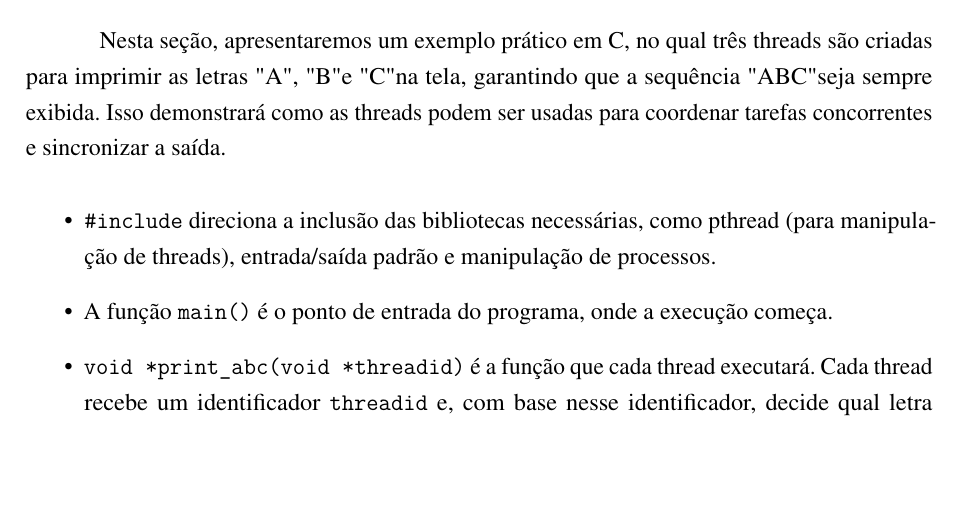
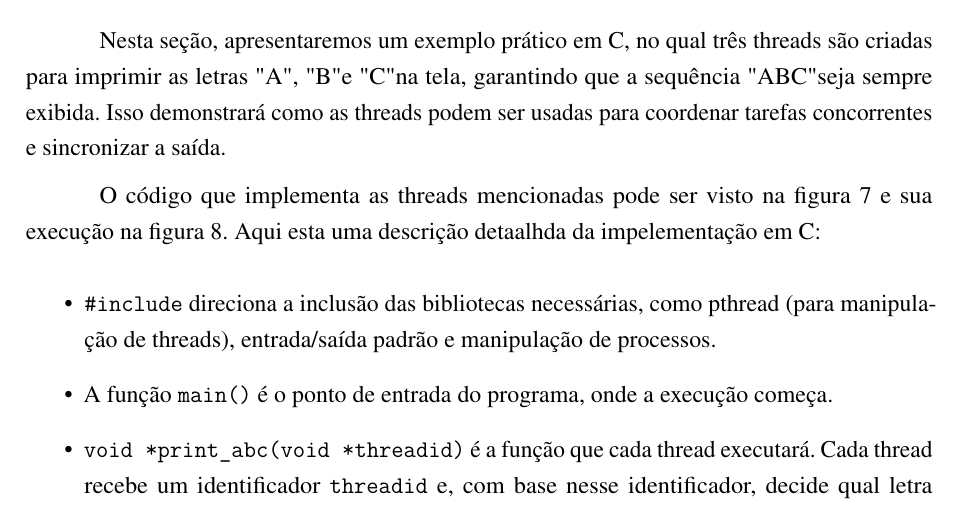
Before and after one commit to jvictorferreira3301/Sistemas_Operacionais, a LaTeX thesis (relatorios/relatorio_2/SO2.tex): part of page 10 of 15, cut so that both start at the same text, the shorter picture padded with empty space. Compiled offline with pdfLaTeX.

Commit message:
seções 3.1 - 3.4 99% finalizadas

```diff
--- a/relatorios/relatorio_2/SO2.tex
+++ b/relatorios/relatorio_2/SO2.tex
@@ -386,6 +386,9 @@
 a sequência "ABC" seja sempre exibida. Isso demonstrará como as threads
 podem ser usadas para coordenar tarefas concorrentes e sincronizar a saída.
 
+O código que implementa as threads mencionadas pode ser visto na figura \ref{fig:processos4}
+e sua execução na figura \ref{fig:run4}. Aqui esta uma descrição detaalhda da impelementação em C:
+
 \begin{itemize}
 
     \item \texttt{\#include} direciona a inclusão das bibliotecas necessárias, como pthread (para manipulação de threads), entrada/saída padrão e manipulação de processos.
```
